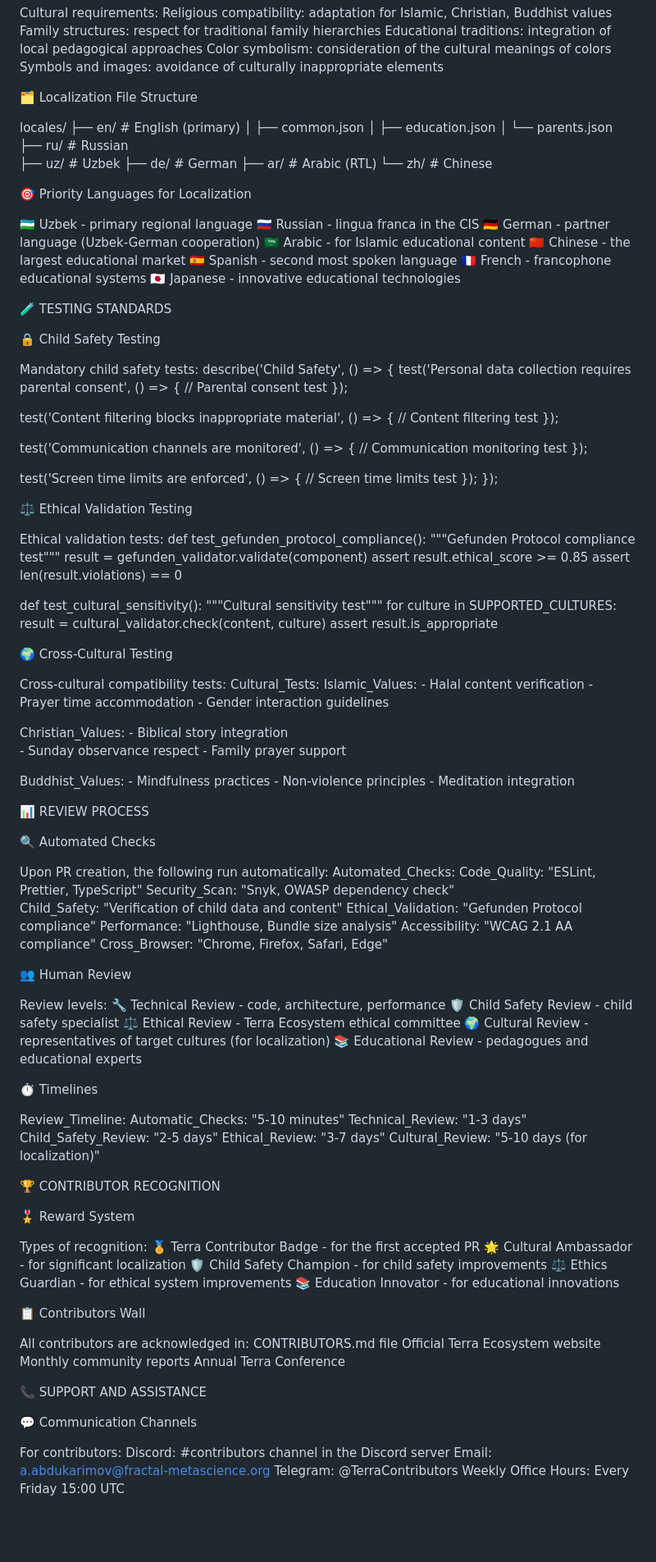
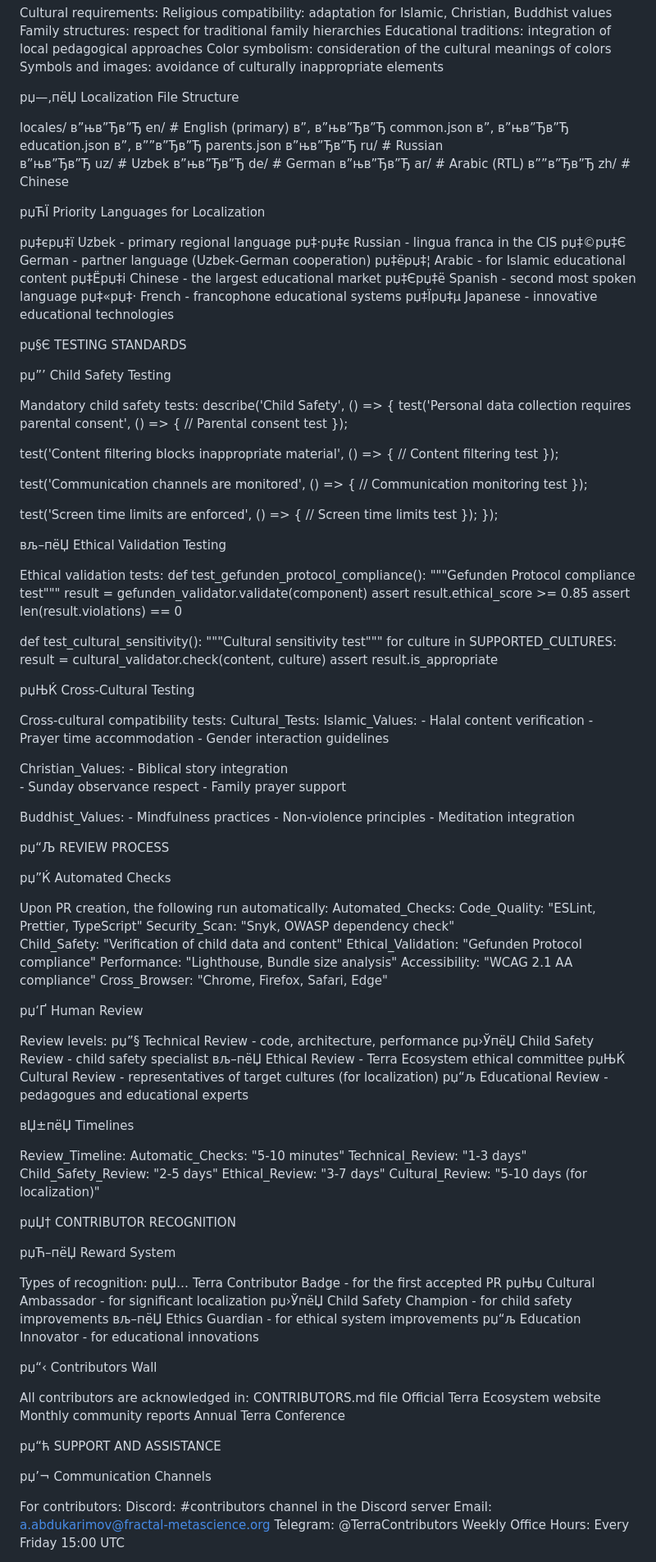
Before and after one commit to Secret-Uzbek/Theory-of-fractal-metascience-paradigm, a Markdown page: CONTRIBUTING.md, the part around one of its changes. Shown at 82% size. Rendered like a GitHub page; blank space fills up the shorter version.

```diff
--- a/CONTRIBUTING.md
+++ b/CONTRIBUTING.md
@@ -279,33 +279,33 @@ Educational traditions: integration of local pedagogical approaches
 Color symbolism: consideration of the cultural meanings of colors
 Symbols and images: avoidance of culturally inappropriate elements
 
-🗂️ Localization File Structure
+рџ—‚пёЏ Localization File Structure
 
 locales/
-├── en/                 # English (primary)
-│   ├── common.json
-│   ├── education.json
-│   └── parents.json
-├── ru/                 # Russian
-├── uz/                 # Uzbek
-├── de/                 # German
-├── ar/                 # Arabic (RTL)
-└── zh/                 # Chinese
+в”њв”Ђв”Ђ en/                 # English (primary)
+в”‚   в”њв”Ђв”Ђ common.json
+в”‚   в”њв”Ђв”Ђ education.json
+в”‚   в””в”Ђв”Ђ parents.json
+в”њв”Ђв”Ђ ru/                 # Russian
+в”њв”Ђв”Ђ uz/                 # Uzbek
+в”њв”Ђв”Ђ de/                 # German
+в”њв”Ђв”Ђ ar/                 # Arabic (RTL)
+в””в”Ђв”Ђ zh/                 # Chinese
 
-🎯 Priority Languages for Localization
+рџЋЇ Priority Languages for Localization
 
-🇺🇿 Uzbek - primary regional language
-🇷🇺 Russian - lingua franca in the CIS
-🇩🇪 German - partner language (Uzbek-German cooperation)
-🇸🇦 Arabic - for Islamic educational content
-🇨🇳 Chinese - the largest educational market
-🇪🇸 Spanish - second most spoken language
-🇫🇷 French - francophone educational systems
-🇯🇵 Japanese - innovative educational technologies
+рџ‡єрџ‡ї Uzbek - primary regional language
+рџ‡·рџ‡є Russian - lingua franca in the CIS
+рџ‡©рџ‡Є German - partner language (Uzbek-German cooperation)
+рџ‡ёрџ‡¦ Arabic - for Islamic educational content
+рџ‡Ёрџ‡і Chinese - the largest educational market
+рџ‡Єрџ‡ё Spanish - second most spoken language
+рџ‡«рџ‡· French - francophone educational systems
+рџ‡Їрџ‡µ Japanese - innovative educational technologies
 
-🧪 TESTING STANDARDS
+рџ§Є TESTING STANDARDS
 
-🔒 Child Safety Testing
+рџ”’ Child Safety Testing
 
 Mandatory child safety tests:
 describe('Child Safety', () => {
@@ -326,7 +326,7 @@ describe('Child Safety', () => {
   });
 });
 
-⚖️ Ethical Validation Testing
+вљ–пёЏ Ethical Validation Testing
 
 Ethical validation tests:
 def test_gefunden_protocol_compliance():
@@ -341,7 +341,7 @@ def test_cultural_sensitivity():
         result = cultural_validator.check(content, culture)
         assert result.is_appropriate
 
-🌍 Cross-Cultural Testing
+рџЊЌ Cross-Cultural Testing
 
 Cross-cultural compatibility tests:
 Cultural_Tests:
@@ -360,9 +360,9 @@ Cultural_Tests:
     - Non-violence principles
     - Meditation integration
 
-📊 REVIEW PROCESS
+рџ“Љ REVIEW PROCESS
 
-🔍 Automated Checks
+рџ”Ќ Automated Checks
 
 Upon PR creation, the following run automatically:
 Automated_Checks:
@@ -374,16 +374,16 @@ Automated_Checks:
   Accessibility: "WCAG 2.1 AA compliance"
   Cross_Browser: "Chrome, Firefox, Safari, Edge"
 
-👥 Human Review
+рџ‘Ґ Human Review
 
 Review levels:
-🔧 Technical Review - code, architecture, performance
-🛡️ Child Safety Review - child safety specialist
-⚖️ Ethical Review - Terra Ecosystem ethical committee
-🌍 Cultural Review - representatives of target cultures (for localization)
-📚 Educational Review - pedagogues and educational experts
+рџ”§ Technical Review - code, architecture, performance
+рџ›ЎпёЏ Child Safety Review - child safety specialist
+вљ–пёЏ Ethical Review - Terra Ecosystem ethical committee
+рџЊЌ Cultural Review - representatives of target cultures (for localization)
+рџ“љ Educational Review - pedagogues and educational experts
 
-⏱️ Timelines
+вЏ±пёЏ Timelines
 
 Review_Timeline:
   Automatic_Checks: "5-10 minutes"
@@ -392,18 +392,18 @@ Review_Timeline:
   Ethical_Review: "3-7 days"
   Cultural_Review: "5-10 days (for localization)"
 
-🏆 CONTRIBUTOR RECOGNITION
+рџЏ† CONTRIBUTOR RECOGNITION
 
-🎖️ Reward System
+рџЋ–пёЏ Reward System
 
 Types of recognition:
-🏅 Terra Contributor Badge - for the first accepted PR
-🌟 Cultural Ambassador - for significant localization
-🛡️ Child Safety Champion - for child safety improvements
-⚖️ Ethics Guardian - for ethical system improvements
-📚 Education Innovator - for educational innovations
+рџЏ… Terra Contributor Badge - for the first accepted PR
+рџЊџ Cultural Ambassador - for significant localization
+рџ›ЎпёЏ Child Safety Champion - for child safety improvements
+вљ–пёЏ Ethics Guardian - for ethical system improvements
+рџ“љ Education Innovator - for educational innovations
 
-📋 Contributors Wall
+рџ“‹ Contributors Wall
 
 All contributors are acknowledged in:
 CONTRIBUTORS.md file
@@ -411,9 +411,9 @@ Official Terra Ecosystem website
 Monthly community reports
 Annual Terra Conference
 
-📞 SUPPORT AND ASSISTANCE
+рџ“ћ SUPPORT AND ASSISTANCE
 
-💬 Communication Channels
+рџ’¬ Communication Channels
 
 For contributors:
 Discord: #contributors channel in the Discord server
```
Also changed, not shown: other parts of CONTRIBUTING.md (+73 -73 lines).
